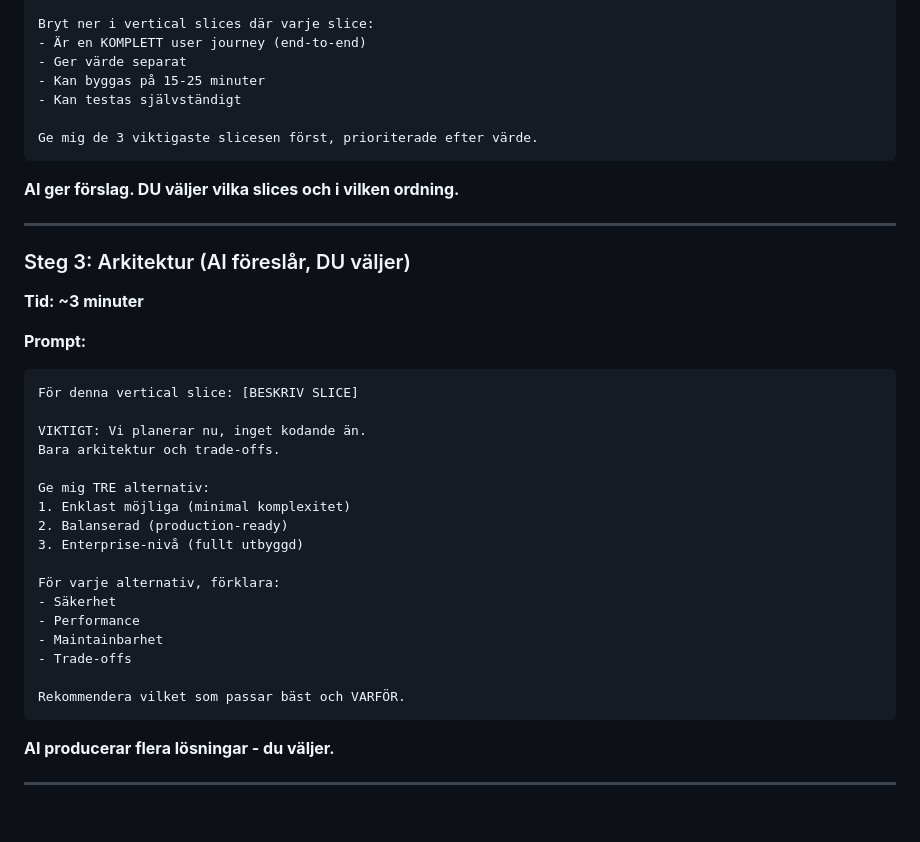
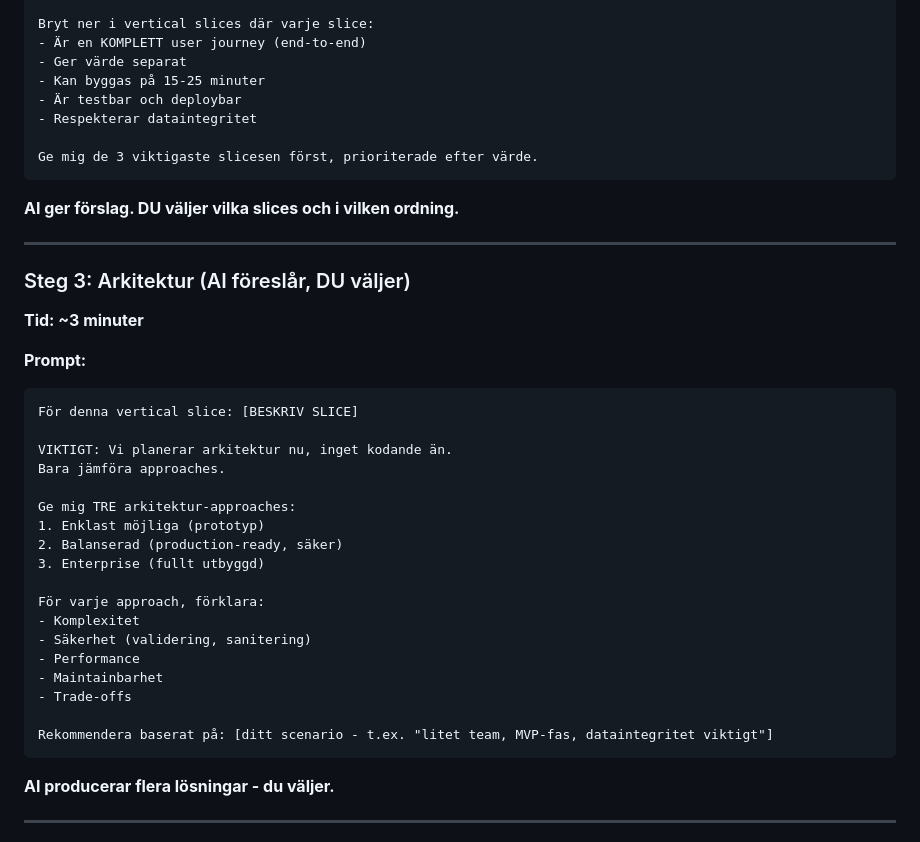
Before and after one commit to MarcusMedina/ai-driven-workflow-lecture, a Markdown page: docs/WORKFLOW.md, the part around the change. Drawn GitHub-style; blank space fills up the shorter version.

````diff
--- a/docs/WORKFLOW.md
+++ b/docs/WORKFLOW.md
@@ -74,7 +74,8 @@ Bryt ner i vertical slices där varje slice:
 - Är en KOMPLETT user journey (end-to-end)
 - Ger värde separat
 - Kan byggas på 15-25 minuter
-- Kan testas självständigt
+- Är testbar och deploybar
+- Respekterar dataintegritet
 
 Ge mig de 3 viktigaste slicesen först, prioriterade efter värde.
 ```
@@ -90,21 +91,22 @@ Ge mig de 3 viktigaste slicesen först, prioriterade efter värde.
 ```
 För denna vertical slice: [BESKRIV SLICE]
 
-VIKTIGT: Vi planerar nu, inget kodande än.
-Bara arkitektur och trade-offs.
+VIKTIGT: Vi planerar arkitektur nu, inget kodande än.
+Bara jämföra approaches.
 
-Ge mig TRE alternativ:
-1. Enklast möjliga (minimal komplexitet)
-2. Balanserad (production-ready)
-3. Enterprise-nivå (fullt utbyggd)
+Ge mig TRE arkitektur-approaches:
+1. Enklast möjliga (prototyp)
+2. Balanserad (production-ready, säker)
+3. Enterprise (fullt utbyggd)
 
-För varje alternativ, förklara:
-- Säkerhet
+För varje approach, förklara:
+- Komplexitet
+- Säkerhet (validering, sanitering)
 - Performance
 - Maintainbarhet
 - Trade-offs
 
-Rekommendera vilket som passar bäst och VARFÖR.
+Rekommendera baserat på: [ditt scenario - t.ex. "litet team, MVP-fas, dataintegritet viktigt"]
 ```
 
 **AI producerar flera lösningar - du väljer.**
````
Also changed, not shown: docs/PROMPTS.md (+41 -41 lines), slides/lecture_60min.md (+14 -5 lines).
